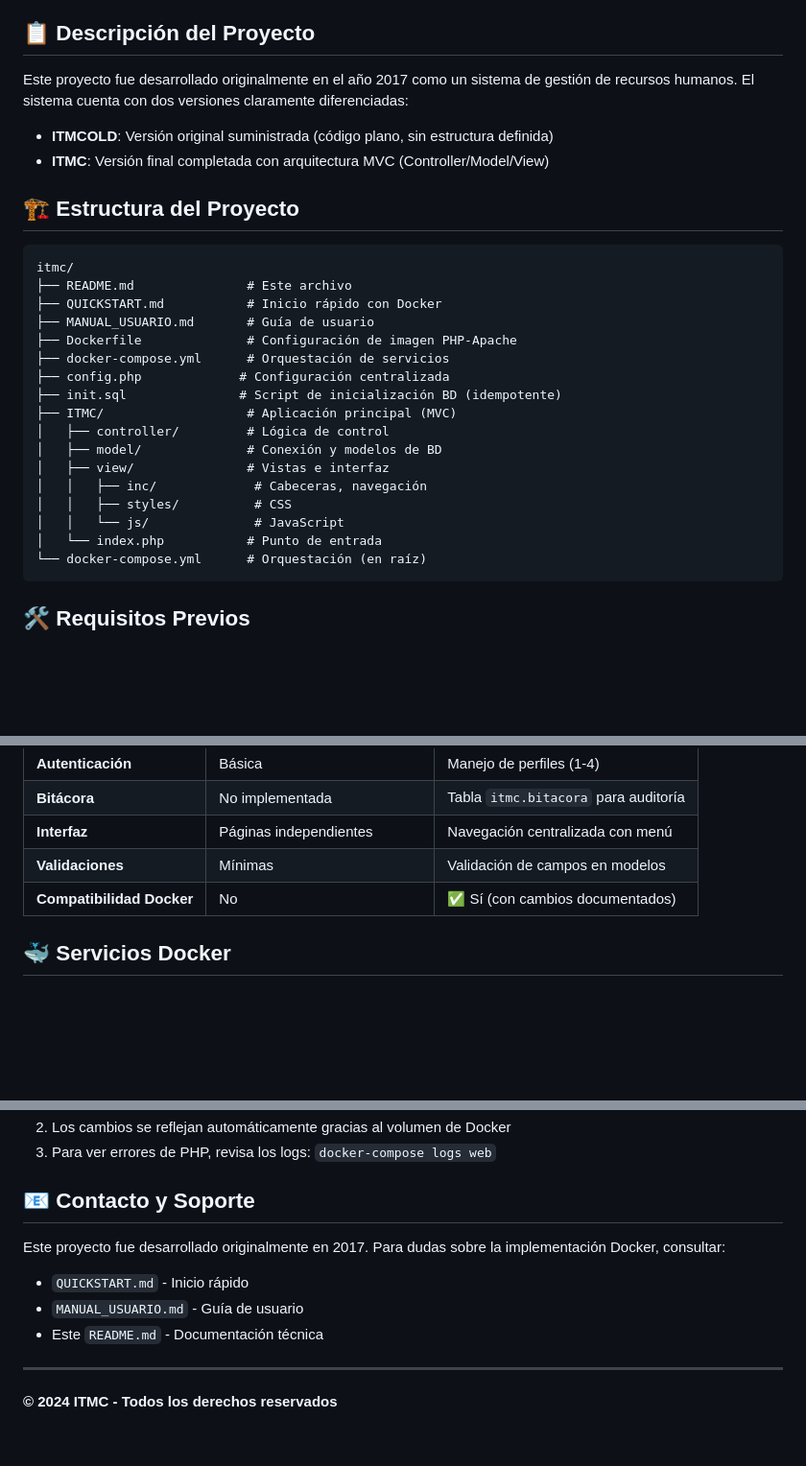
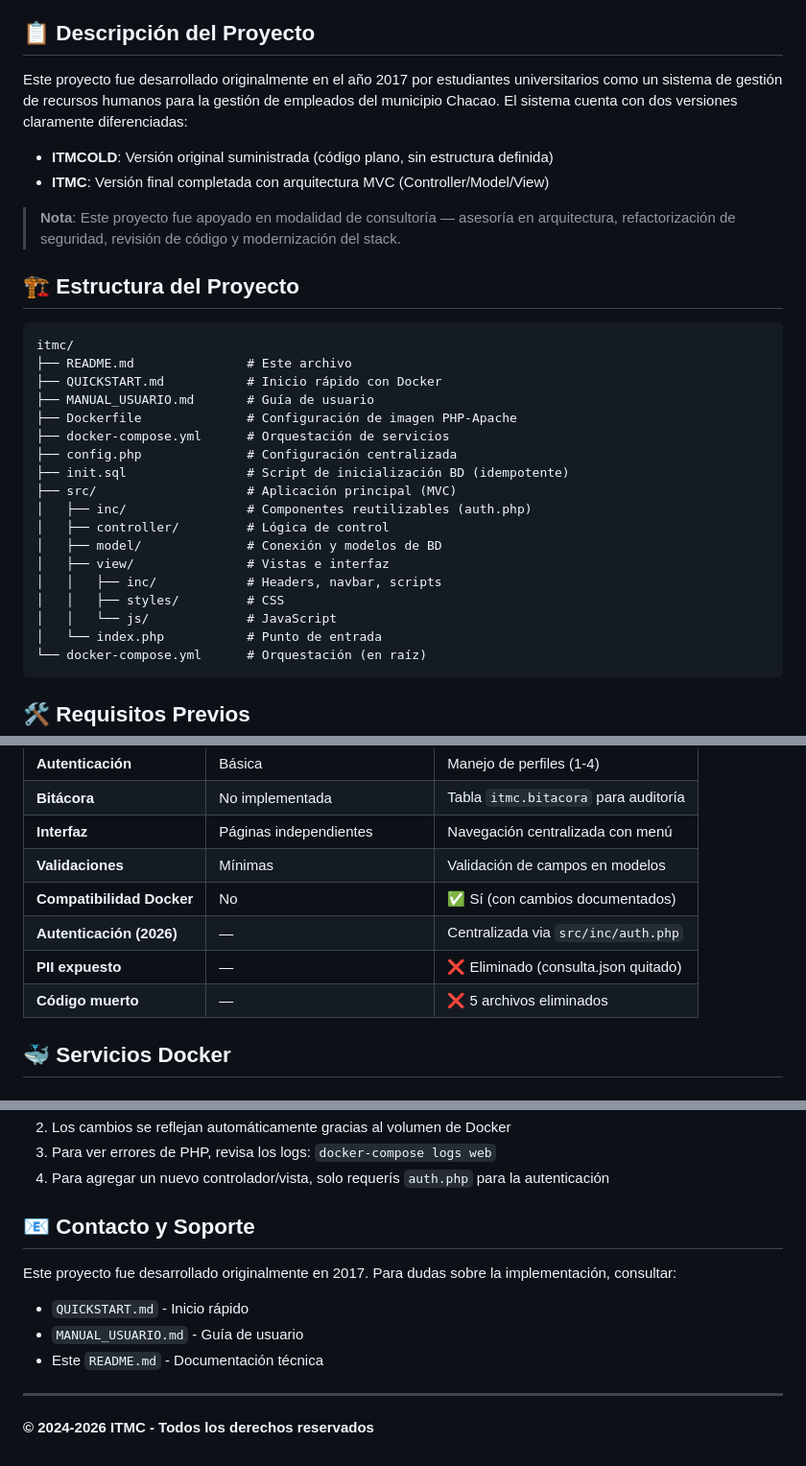
Before and after one commit to PouDDuoP/ITMC, a Markdown page: README.md, 3 parts joined by grey strips. Shown at 96% size. Rendered like a GitHub page; blank space fills up the shorter version.

````diff
--- a/README.md
+++ b/README.md
@@ -4,10 +4,12 @@ Sistema de gestión de empleados, solicitudes y beneficios desarrollado en PHP 7
 
 ## 📋 Descripción del Proyecto
 
-Este proyecto fue desarrollado originalmente en el año 2017 como un sistema de gestión de recursos humanos. El sistema cuenta con dos versiones claramente diferenciadas:
+Este proyecto fue desarrollado originalmente en el año 2017 por estudiantes universitarios como un sistema de gestión de recursos humanos para la gestión de empleados del municipio Chacao. El sistema cuenta con dos versiones claramente diferenciadas:
 
 - **ITMCOLD**: Versión original suministrada (código plano, sin estructura definida)
 - **ITMC**: Versión final completada con arquitectura MVC (Controller/Model/View)
+
+> **Nota**: Este proyecto fue apoyado en modalidad de consultoría — asesoría en arquitectura, refactorización de seguridad, revisión de código y modernización del stack.
 
 ## 🏗️ Estructura del Proyecto
 
@@ -18,15 +20,16 @@ itmc/
 ├── MANUAL_USUARIO.md       # Guía de usuario
 ├── Dockerfile              # Configuración de imagen PHP-Apache
 ├── docker-compose.yml      # Orquestación de servicios
-├── config.php             # Configuración centralizada
-├── init.sql               # Script de inicialización BD (idempotente)
-├── ITMC/                   # Aplicación principal (MVC)
+├── config.php              # Configuración centralizada
+├── init.sql                # Script de inicialización BD (idempotente)
+├── src/                    # Aplicación principal (MVC)
+│   ├── inc/                # Componentes reutilizables (auth.php)
 │   ├── controller/         # Lógica de control
 │   ├── model/              # Conexión y modelos de BD
 │   ├── view/               # Vistas e interfaz
-│   │   ├── inc/             # Cabeceras, navegación
-│   │   ├── styles/          # CSS
-│   │   └── js/              # JavaScript
+│   │   ├── inc/            # Headers, navbar, scripts
+│   │   ├── styles/         # CSS
+│   │   └── js/             # JavaScript
 │   └── index.php           # Punto de entrada
 └── docker-compose.yml      # Orquestación (en raíz)
 ```
@@ -161,6 +164,9 @@ El script `init.sql` se ejecuta **automáticamente** al levantar el servicio `db
 | **Interfaz**          | Páginas independientes           | Navegación centralizada con menú     |
 | **Validaciones**      | Mínimas                          | Validación de campos en modelos      |
 | **Compatibilidad Docker** | No                            | ✅ Sí (con cambios documentados)     |
+| **Autenticación (2026)** | —                               | Centralizada via `src/inc/auth.php`  |
+| **PII expuesto**      | —                               | ❌ Eliminado (consulta.json quitado) |
+| **Código muerto**     | —                               | ❌ 5 archivos eliminados             |
 
 ## 🐳 Servicios Docker
 
@@ -192,13 +254,14 @@ Para realizar cambios en el código:
 2. Los cambios se reflejan automáticamente gracias al volumen de Docker
 3. Para ver errores de PHP, revisa los logs: `docker-compose logs web`
+4. Para agregar un nuevo controlador/vista, solo requerís `auth.php` para la autenticación
 
 ## 📧 Contacto y Soporte
 
-Este proyecto fue desarrollado originalmente en 2017. Para dudas sobre la implementación Docker, consultar:
+Este proyecto fue desarrollado originalmente en 2017. Para dudas sobre la implementación, consultar:
 - `QUICKSTART.md` - Inicio rápido
 - `MANUAL_USUARIO.md` - Guía de usuario
 - Este `README.md` - Documentación técnica
 
 ---
 
-**© 2024 ITMC - Todos los derechos reservados**
+**© 2024-2026 ITMC - Todos los derechos reservados**
````
Also changed, not shown: other parts of README.md (+57 -1 lines).
